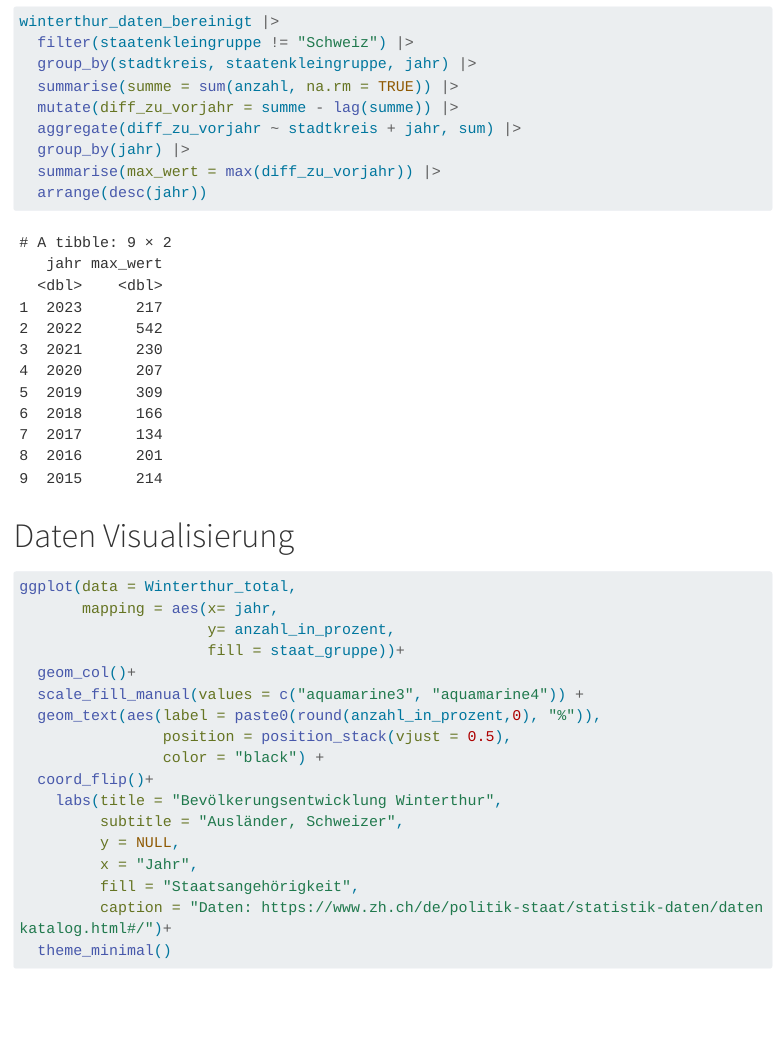
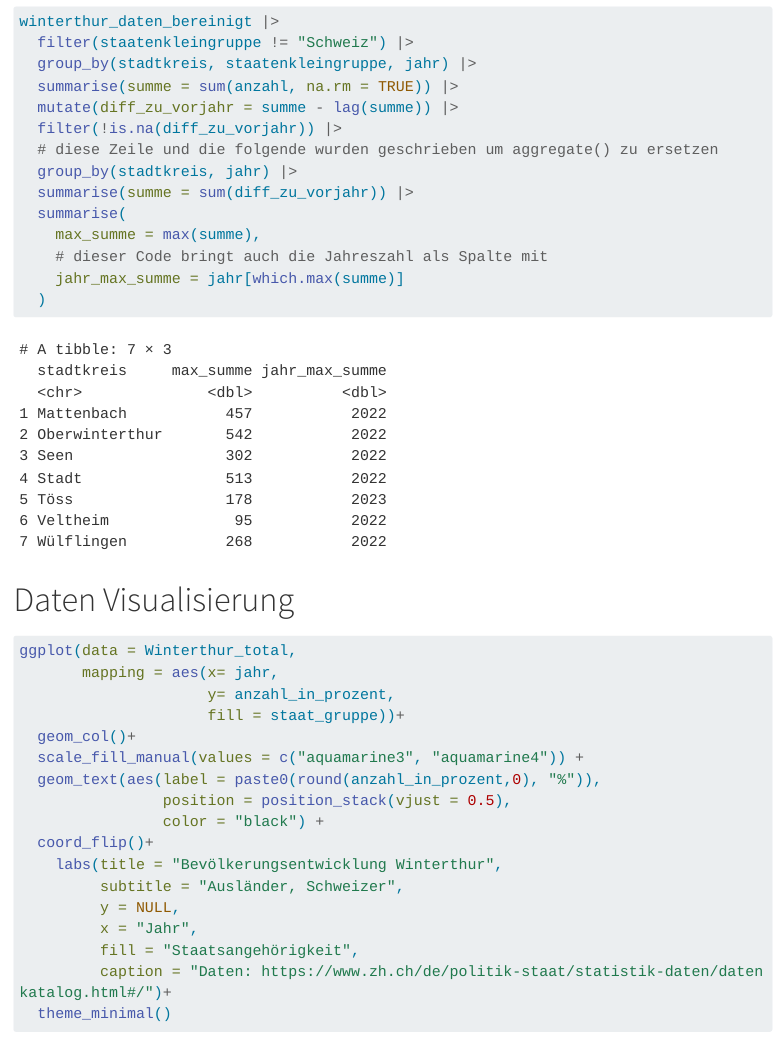
Before and after one commit to rstatszh-k009/projekt-hugobre, a Quarto document (docs/index.qmd): the page in a window 1100 px wide, from 3330 px down. Rendered offline with R 4.5, knitr and Pandoc in place of Quarto, with nearby package versions; menus at the side of the page are left out; long lines of code are wrapped.

Commit message:
Jahr in Ausgabe zurückgeben

````diff
--- a/docs/index.qmd
+++ b/docs/index.qmd
@@ -109,19 +109,23 @@ Winterthur_total <- winterthur_daten_bereinigt |>
 ```
 
 ```{r}
+
 winterthur_daten_bereinigt |>
   filter(staatenkleingruppe != "Schweiz") |>
   group_by(stadtkreis, staatenkleingruppe, jahr) |>
   summarise(summe = sum(anzahl, na.rm = TRUE)) |>
   mutate(diff_zu_vorjahr = summe - lag(summe)) |>
-  aggregate(diff_zu_vorjahr ~ stadtkreis + jahr, sum) |>
-  group_by(jahr) |>
-  summarise(max_wert = max(diff_zu_vorjahr)) |>
-  arrange(desc(jahr))
+  filter(!is.na(diff_zu_vorjahr)) |>
+  # diese Zeile und die folgende wurden geschrieben um aggregate() zu ersetzen
+  group_by(stadtkreis, jahr) |>
+  summarise(summe = sum(diff_zu_vorjahr)) |>
+  summarise(
+    max_summe = max(summe),
+    # dieser Code bringt auch die Jahreszahl als Spalte mit
+    jahr_max_summe = jahr[which.max(summe)]
+  )
 
 ```
-
-
 # Daten Visualisierung
 
 ```{r}
````
